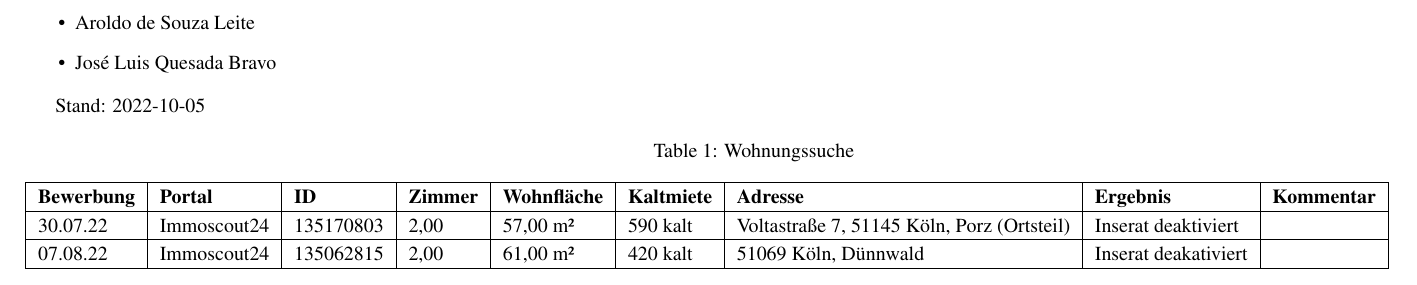
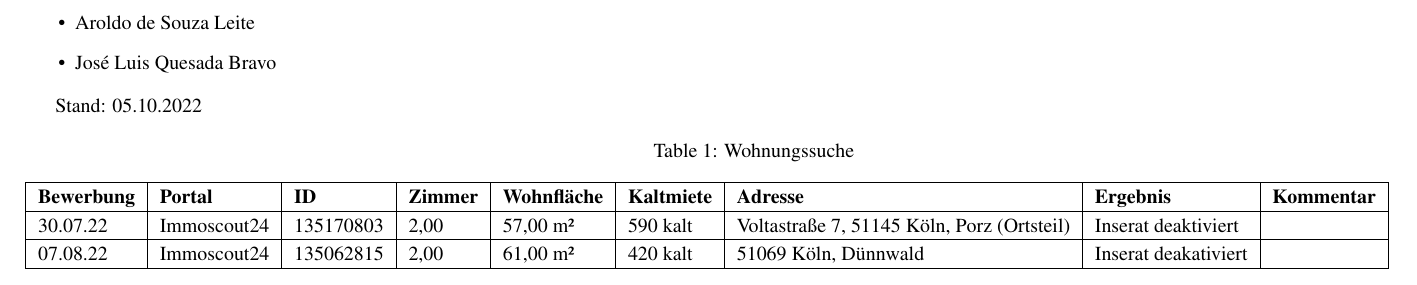
Before and after one commit to aroldo-sl/about-latex, a LaTeX document (wohnungssuche/wohnungssuche-tabelle.tex): part of the page, cut so that both start at the same text. Compiled offline with pdfLaTeX.

```diff
--- a/wohnungssuche/wohnungssuche-tabelle.tex
+++ b/wohnungssuche/wohnungssuche-tabelle.tex
@@ -39,7 +39,7 @@
 \item José Luis Quesada Bravo
 \end{itemize}
 
-Stand: 2022-10-05
+Stand: 05.10.2022
 
 \begin{longtable}[l]{|l|l|l|l|l|l|l|l|l|}
 \caption{Wohnungssuche}\\
```
Also changed, not shown: wohnungssuche/wohnungssuche-tabelle.txt (+1 -2 lines).
